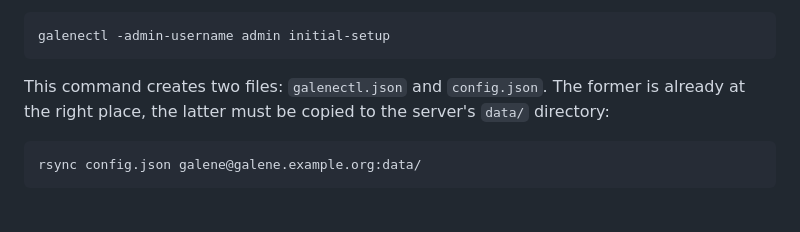
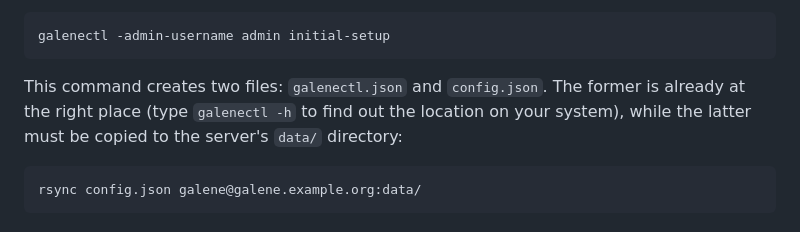
Before and after one commit to jech/galene, a Markdown page: galene-install.md, the part around the change. Rendered like a GitHub page.

Commit message:
Add a hint about finding galenectl.json.

````diff
--- a/galene-install.md
+++ b/galene-install.md
@@ -147,8 +147,9 @@ galenectl -admin-username admin initial-setup
 ```
 
 This command creates two files: `galenectl.json` and `config.json`.  The
-former is already at the right place, the latter must be copied to the
-server's `data/` directory:
+former is already at the right place (type `galenectl -h` to find out the
+location on your system), while the latter must be copied to the server's
+`data/` directory:
 
 ```sh
 rsync config.json galene@galene.example.org:data/
````
